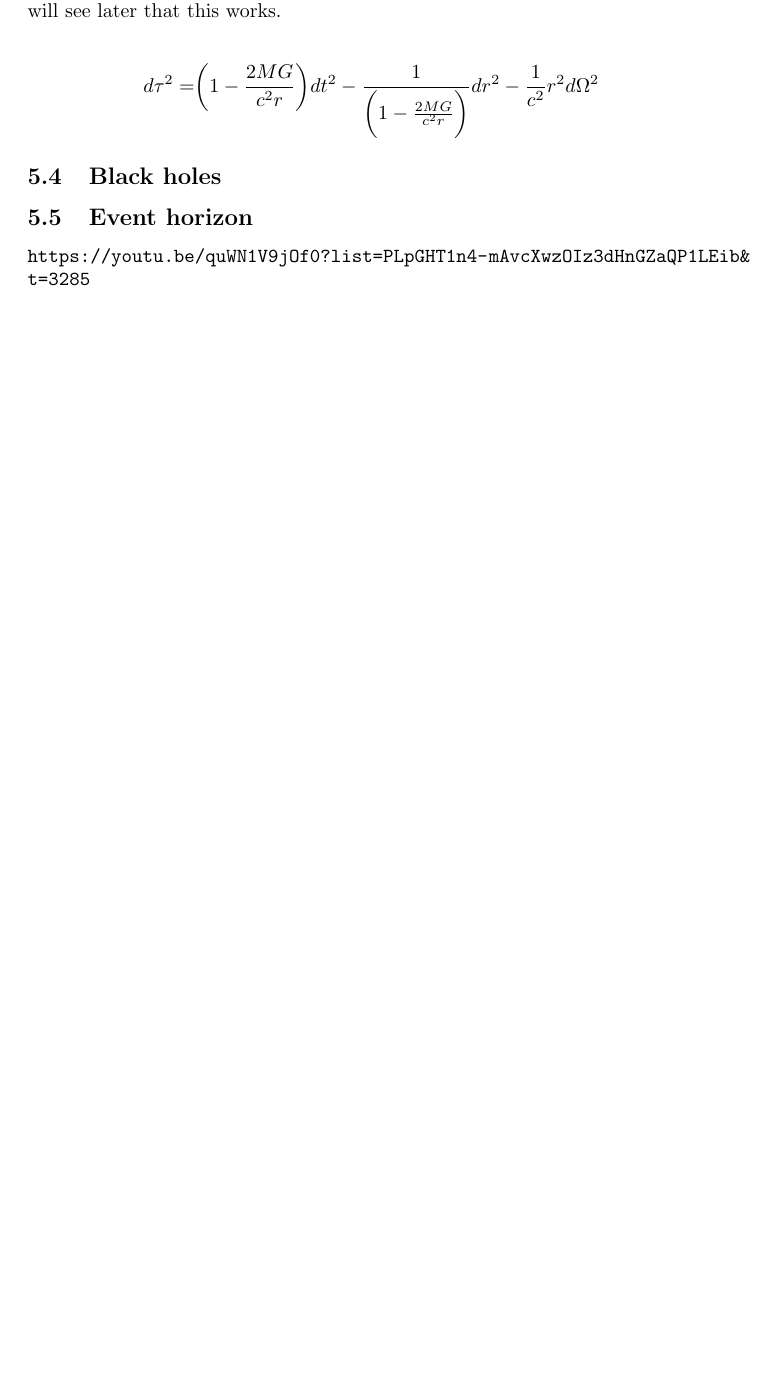
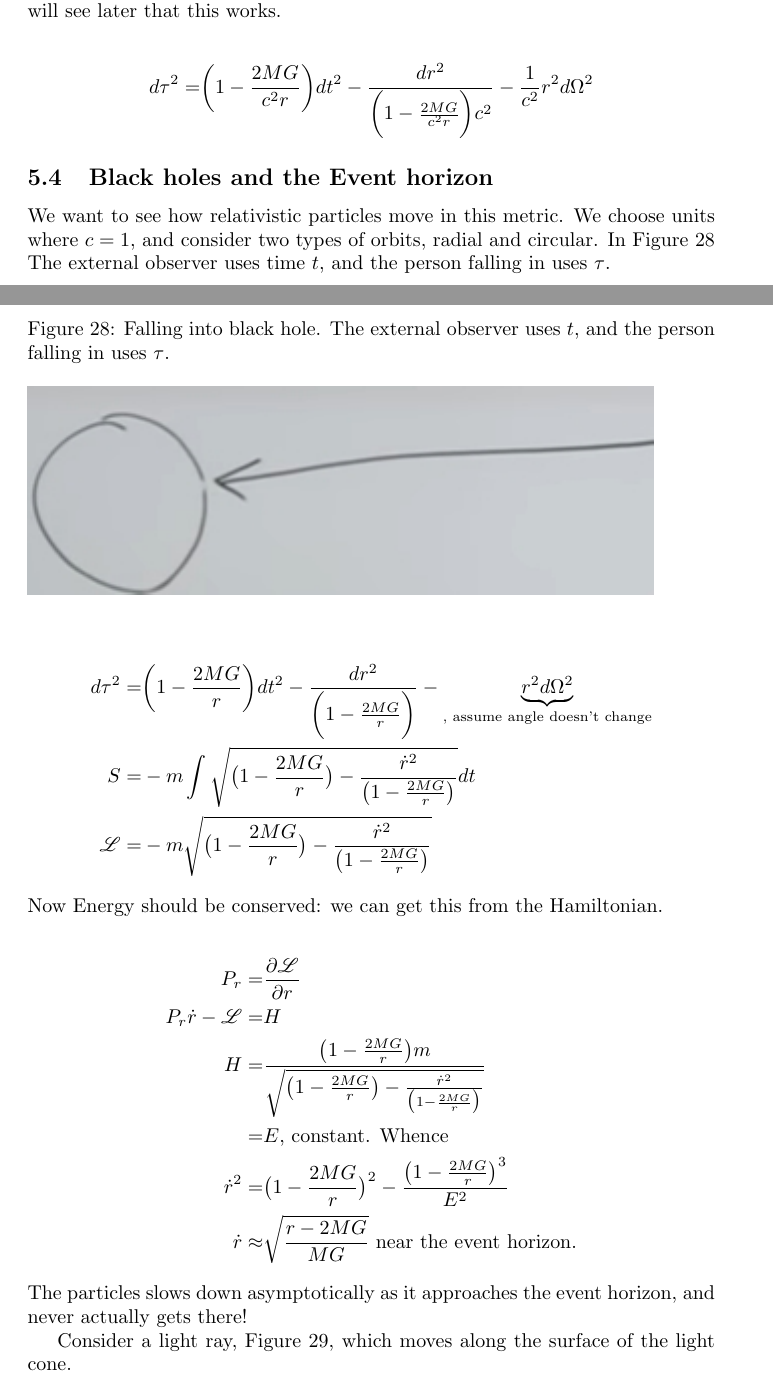
Before and after one commit to weka511/complexity, a LaTeX paper (tm/gr.tex): part of page 32 of 33 before the commit and two parts of pages 32 and 33 of 35 after it, the two joined at a grey line, cut so that both start at the same text, the shorter picture padded with empty space. Compiled offline with pdfLaTeX.

Commit message:
Issue #7: completed Lecture 5

```diff
--- a/tm/gr.tex
+++ b/tm/gr.tex
@@ -980,14 +980,33 @@ Now there is a problem with $\bigg(1-\frac{2 MG}{c^2 r}\bigg)$ when r is too sma
 When $r$ is less that the Schwartzchild radius, we have crossed into a region with 4 space dimensions and no time dimensions, which is bad. We need a coefficient for $r^2$, so it turns into a time dimension when $t$ turns into space. We will see later that this works.
 
 \begin{align*}
-	d \tau^2 =& \bigg(1-\frac{2 MG}{c^2 r}\bigg) dt^2 - \frac{1}{\bigg(1-\frac{2 MG}{c^2 r}\bigg)}dr^2 - \frac{1}{c^2} r^2 d\Omega^2
+	d \tau^2 =& \bigg(1-\frac{2 MG}{c^2 r}\bigg) dt^2 - \frac{dr^2}{\bigg(1-\frac{2 MG}{c^2 r}\bigg)c^2} - \frac{1}{c^2} r^2 d\Omega^2
 \end{align*}
 
+\subsection{Black holes and the Event horizon}
 
+We want to see how relativistic particles move in this metric. We choose units where $c=1$, and consider two types of orbits, radial and circular. In Figure \ref{fig:gr-5-falling-in}  The external observer uses time $t$, and the person falling in uses $\tau$.
 
-\subsection{Black holes}
+\begin{figure}[H]
+	\caption[Falling into black hole]{Falling into black hole. The external observer uses $t$, and the person falling in uses $\tau$.}\label{fig:gr-5-falling-in}
+	\includegraphics{gr-5-falling-in}
+\end{figure}
 
-\subsection{Event horizon}
+\begin{align*}
+d \tau^2 =& \bigg(1-\frac{2 MG}{ r}\bigg) dt^2 - \frac{dr^2}{\bigg(1-\frac{2 MG}{ r}\bigg)} - \underbrace{ r^2 d\Omega^2}_\text{, assume angle doesn't change}\\
+S =& -m \int \sqrt{\big(1-\frac{2 MG}{ r}\big)  - \frac{\dot{r}^2}{\big(1-\frac{2 MG}{ r}\big)}} dt\\
+\Lagr  =& -m \sqrt{\big(1-\frac{2 MG}{ r}\big)  - \frac{\dot{r}^2}{\big(1-\frac{2 MG}{ r}\big)}}
+\end{align*}
+Now Energy should be conserved: we can get this from the Hamiltonian.
 
+\begin{align*}
+	P_r =& \frac{\partial \Lagr}{\partial r}\\
+	P_r \dot{r} - \Lagr =& H\\
+	H =& \frac{\big(1-\frac{2MG}{r}\big)m}{\sqrt{\big(1-\frac{2 MG}{ r}\big)  - \frac{\dot{r}^2}{\big(1-\frac{2 MG}{ r}\big)}}}\\
+	=& E \text{, constant. Whence}\\
+	\dot{r}^2 =& \big(1-\frac{2MG}{r}\big)^2- \frac{\big(1-\frac{2MG}{r}\big)^3}{E^2}\\
+	\dot{r} \approx & \sqrt{\frac{r-2MG}{MG}} \text{ near the event horizon.}
+\end{align*}
+The particles slows down asymptotically as it approaches the event horizon, and never actually gets there!
 
-\url{https://youtu.be/quWN1V9jOf0?list=PLpGHT1n4-mAvcXwzOIz3dHnGZaQP1LEib&t=3285}
+Consider a light ray, Figure \ref{fig:gr-5-lightray}, which moves along the surface of the light cone.
```
Also changed, not shown: tm/figs/gr-5-falling-in.jpg (added), tm/figs/gr-5-lightray.jpg (added), tm/gr.tex (15 more changed lines).
